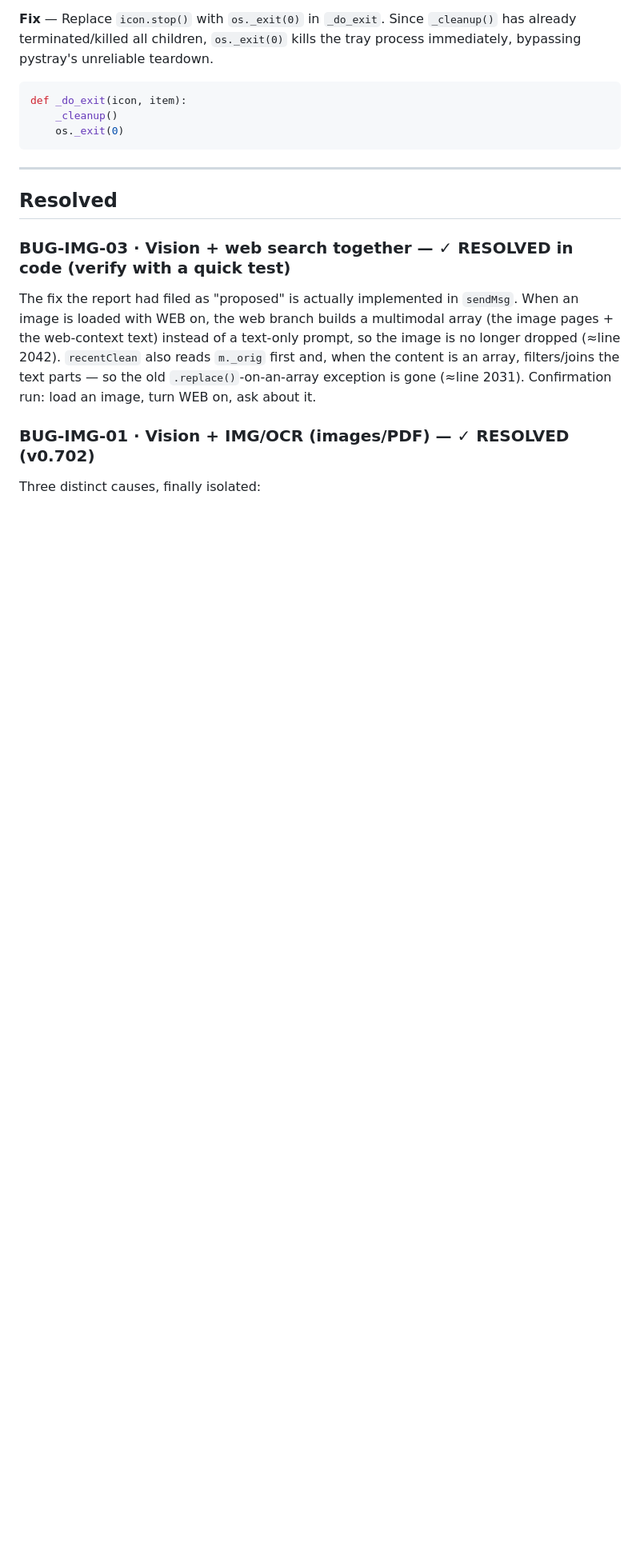
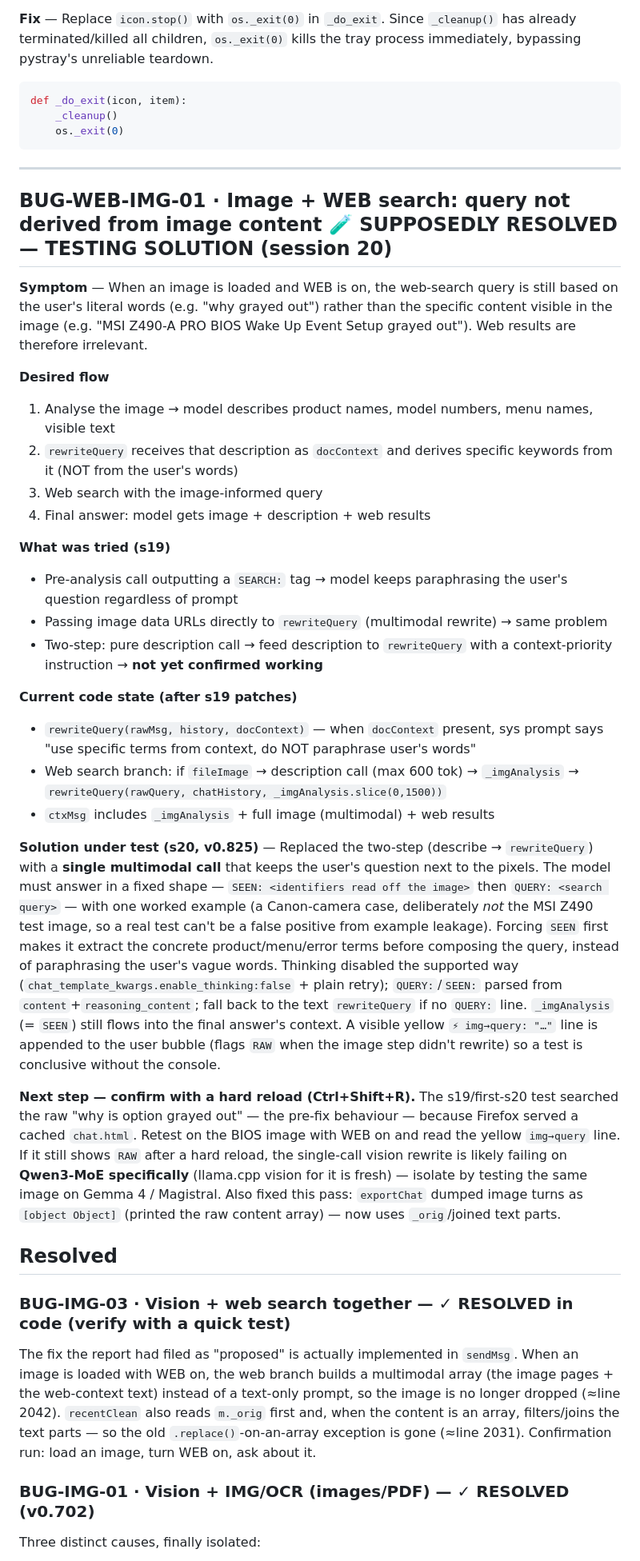
Before and after one commit to A-N-S-E-L-M-O/Anselmo_Software, a Markdown page: selmo-bug-report.md, the part around the change. Shown at 80% size. Rendered like a GitHub page; blank space fills up the shorter version.

Commit message:
v0.825 - web+image: single multimodal SEEN/QUERY query rewrite (BUG-WEB-IMG-01 testing), visible img-query diagnostic, export [object Object] fix; bug report status updated

```diff
--- a/selmo-bug-report.md
+++ b/selmo-bug-report.md
@@ -70,6 +70,30 @@ def _do_exit(icon, item):
 
 ---
 
+## BUG-WEB-IMG-01 · Image + WEB search: query not derived from image content 🧪 SUPPOSEDLY RESOLVED — TESTING SOLUTION (session 20)
+
+**Symptom** — When an image is loaded and WEB is on, the web-search query is still based on the user's literal words (e.g. "why grayed out") rather than the specific content visible in the image (e.g. "MSI Z490-A PRO BIOS Wake Up Event Setup grayed out"). Web results are therefore irrelevant.
+
+**Desired flow**
+1. Analyse the image → model describes product names, model numbers, menu names, visible text
+2. `rewriteQuery` receives that description as `docContext` and derives specific keywords from it (NOT from the user's words)
+3. Web search with the image-informed query
+4. Final answer: model gets image + description + web results
+
+**What was tried (s19)**
+- Pre-analysis call outputting a `SEARCH:` tag → model keeps paraphrasing the user's question regardless of prompt
+- Passing image data URLs directly to `rewriteQuery` (multimodal rewrite) → same problem
+- Two-step: pure description call → feed description to `rewriteQuery` with a context-priority instruction → **not yet confirmed working**
+
+**Current code state (after s19 patches)**
+- `rewriteQuery(rawMsg, history, docContext)` — when `docContext` present, sys prompt says "use specific terms from context, do NOT paraphrase user's words"
+- Web search branch: if `fileImage` → description call (max 600 tok) → `_imgAnalysis` → `rewriteQuery(rawQuery, chatHistory, _imgAnalysis.slice(0,1500))`
+- `ctxMsg` includes `_imgAnalysis` + full image (multimodal) + web results
+
+**Solution under test (s20, v0.825)** — Replaced the two-step (describe → `rewriteQuery`) with a **single multimodal call** that keeps the user's question next to the pixels. The model must answer in a fixed shape — `SEEN: <identifiers read off the image>` then `QUERY: <search query>` — with one worked example (a Canon-camera case, deliberately *not* the MSI Z490 test image, so a real test can't be a false positive from example leakage). Forcing `SEEN` first makes it extract the concrete product/menu/error terms before composing the query, instead of paraphrasing the user's vague words. Thinking disabled the supported way (`chat_template_kwargs.enable_thinking:false` + plain retry); `QUERY:`/`SEEN:` parsed from `content`+`reasoning_content`; fall back to the text `rewriteQuery` if no `QUERY:` line. `_imgAnalysis` (= `SEEN`) still flows into the final answer's context. A visible yellow `⚡ img→query: "…"` line is appended to the user bubble (flags `RAW` when the image step didn't rewrite) so a test is conclusive without the console.
+
+**Next step — confirm with a hard reload (Ctrl+Shift+R).** The s19/first-s20 test searched the raw "why is option grayed out" — the pre-fix behaviour — because Firefox served a cached `chat.html`. Retest on the BIOS image with WEB on and read the yellow `img→query` line. If it still shows `RAW` after a hard reload, the single-call vision rewrite is likely failing on **Qwen3-MoE specifically** (llama.cpp vision for it is fresh) — isolate by testing the same image on Gemma 4 / Magistral. Also fixed this pass: `exportChat` dumped image turns as `[object Object]` (printed the raw content array) — now uses `_orig`/joined text parts.
+
 ## Resolved
 
 ### BUG-IMG-03 · Vision + web search together — ✓ RESOLVED in code (verify with a quick test)
```
